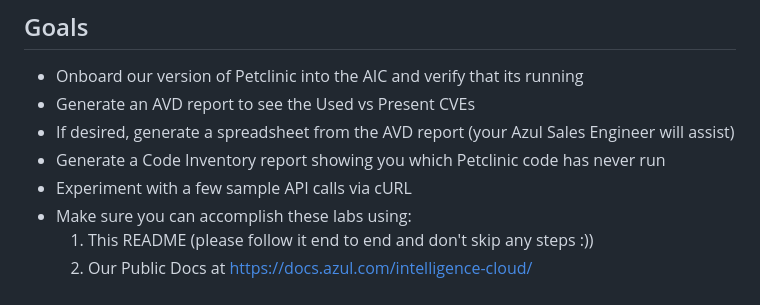
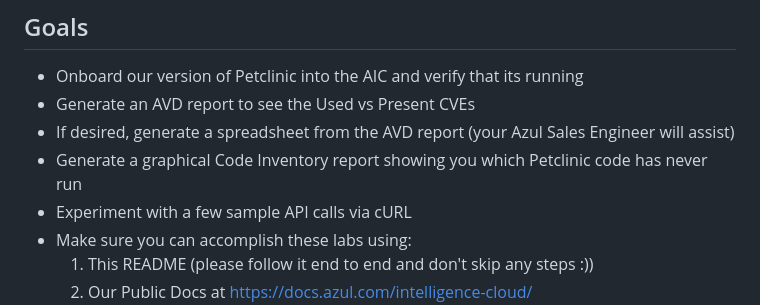
Before and after one commit to AzulSystems/IntelligenceCloudEvaluationLab, a Markdown page: readme.md, the part around the change. Drawn GitHub-style.

```diff
--- a/readme.md
+++ b/readme.md
@@ -9,7 +9,7 @@ Welcome to the Azul Systems Evaluation Lab for the Azul Intelligence Cloud (AIC)
 - Onboard our version of Petclinic into the AIC and verify that its running
 - Generate an AVD report to see the Used vs Present CVEs
 - If desired, generate a spreadsheet from the AVD report (your Azul Sales Engineer will assist)
-- Generate a Code Inventory report showing you which Petclinic code has never run
+- Generate a graphical Code Inventory report showing you which Petclinic code has never run
 - Experiment with a few sample API calls via cURL
 - Make sure you can accomplish these labs using:
     1. This README (please follow it end to end and don't skip any steps :))
```
